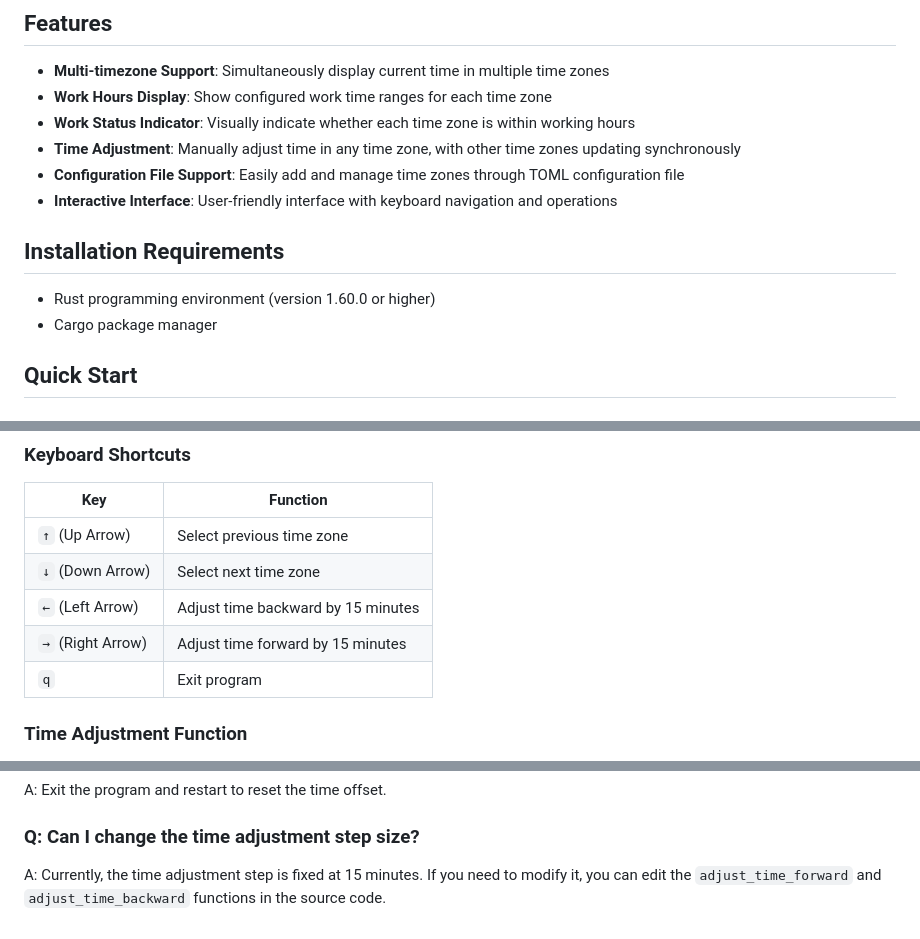
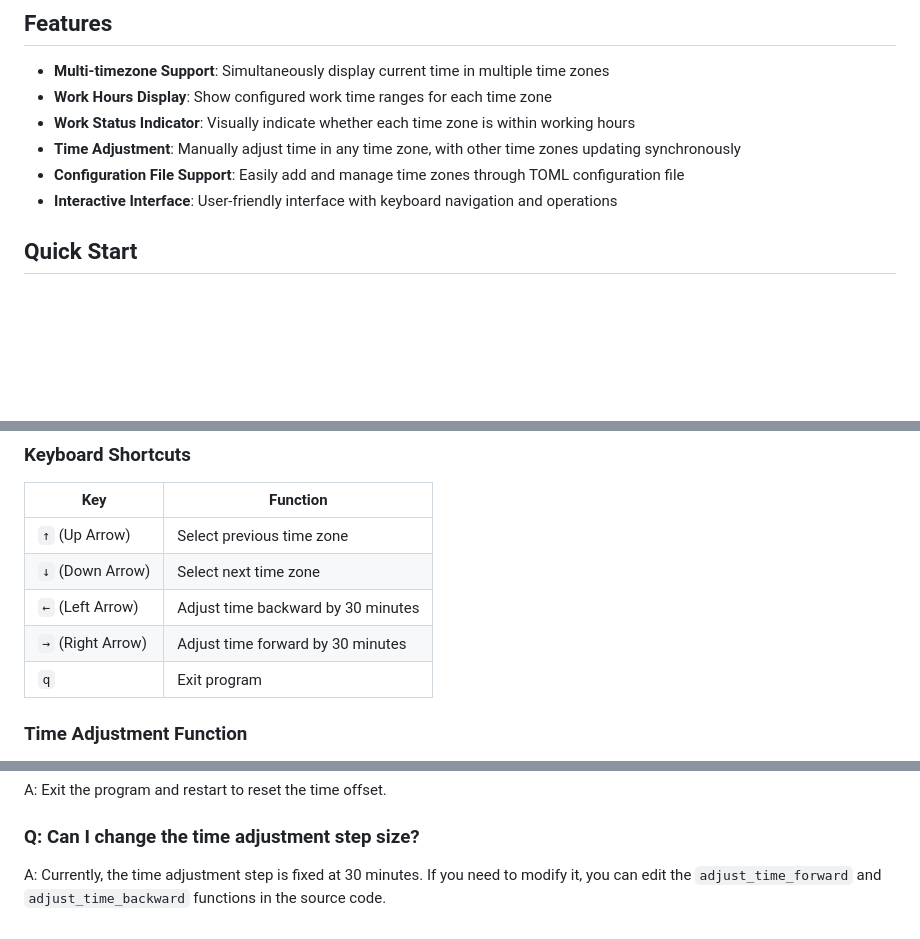
Before and after one commit to akjong/longtime, a Markdown page: README.md, 3 parts joined by grey strips. GitHub-like rendering; blank space fills up the shorter version.

Commit message:
docs: update readme

```diff
--- a/README.md
+++ b/README.md
@@ -14,11 +14,6 @@ Chinese version: [README_zh](/README_zh.md)
 - **Time Adjustment**: Manually adjust time in any time zone, with other time zones updating synchronously
 - **Configuration File Support**: Easily add and manage time zones through TOML configuration file
 - **Interactive Interface**: User-friendly interface with keyboard navigation and operations
-
-## Installation Requirements
-
-- Rust programming environment (version 1.60.0 or higher)
-- Cargo package manager
 
 ## Quick Start
 
@@ -98,8 +93,8 @@ After starting the program, you'll see a list containing information for all con
 |------|------|
 | `↑` (Up Arrow) | Select previous time zone |
 | `↓` (Down Arrow) | Select next time zone |
-| `←` (Left Arrow) | Adjust time backward by 15 minutes |
-| `→` (Right Arrow) | Adjust time forward by 15 minutes |
+| `←` (Left Arrow) | Adjust time backward by 30 minutes |
+| `→` (Right Arrow) | Adjust time forward by 30 minutes |
 | `q` | Exit program |
 
 ### Time Adjustment Function
@@ -165,4 +160,4 @@ A: Ensure the `timezones.toml` file is in the current directory where the progra
 A: Exit the program and restart to reset the time offset.
 
 ### Q: Can I change the time adjustment step size?
-A: Currently, the time adjustment step is fixed at 15 minutes. If you need to modify it, you can edit the `adjust_time_forward` and `adjust_time_backward` functions in the source code.
+A: Currently, the time adjustment step is fixed at 30 minutes. If you need to modify it, you can edit the `adjust_time_forward` and `adjust_time_backward` functions in the source code.
```
Also changed, not shown: README_zh.md (+3 -8 lines).
